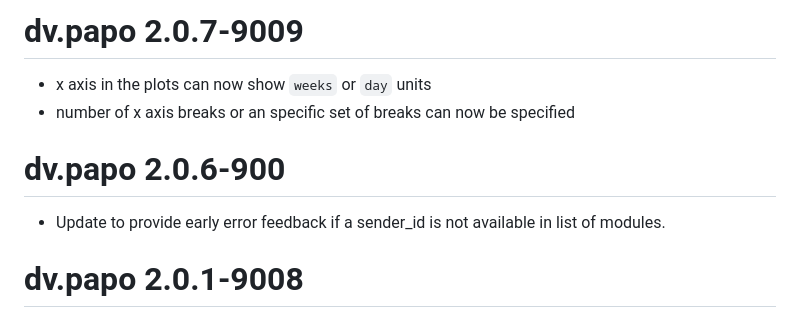
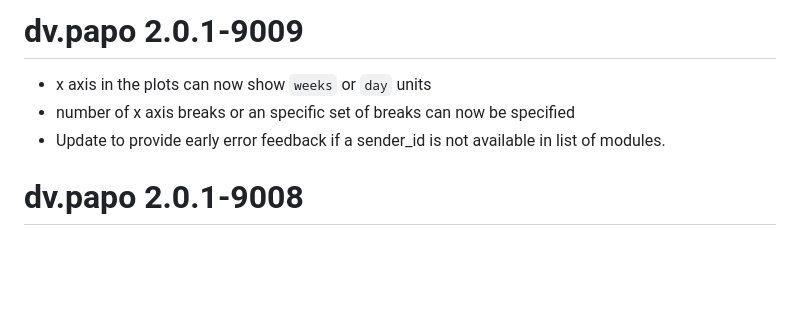
Before and after one commit to Boehringer-Ingelheim/dv.papo, a Markdown page: NEWS.md, the part around the change. Drawn GitHub-style; blank space fills up the shorter version.

Commit message:
align version number in news

```diff
--- a/NEWS.md
+++ b/NEWS.md
@@ -1,8 +1,6 @@
-# dv.papo 2.0.7-9009
+# dv.papo 2.0.1-9009
 - x axis in the plots can now show `weeks` or `day` units
 - number of x axis breaks or an specific set of breaks can now be specified
-
-# dv.papo 2.0.6-900
 - Update to provide early error feedback if a sender_id is not available in list of modules.
 
 # dv.papo 2.0.1-9008
```
